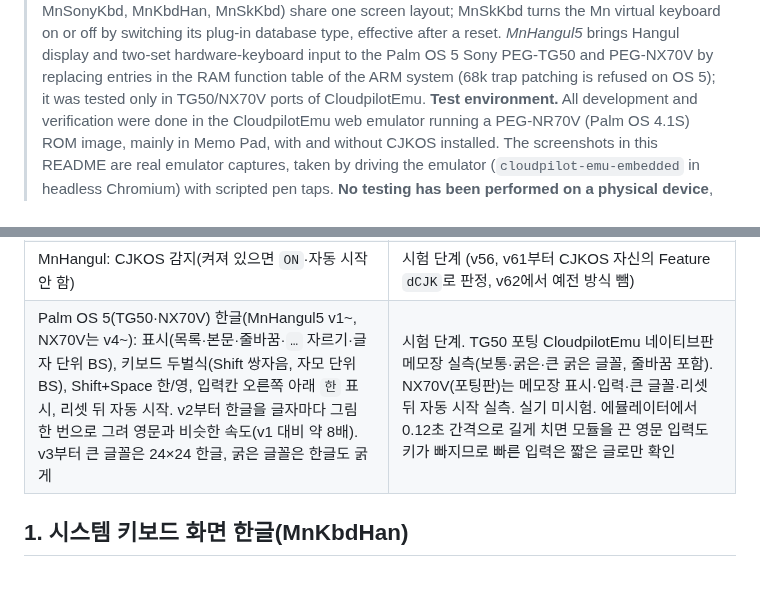
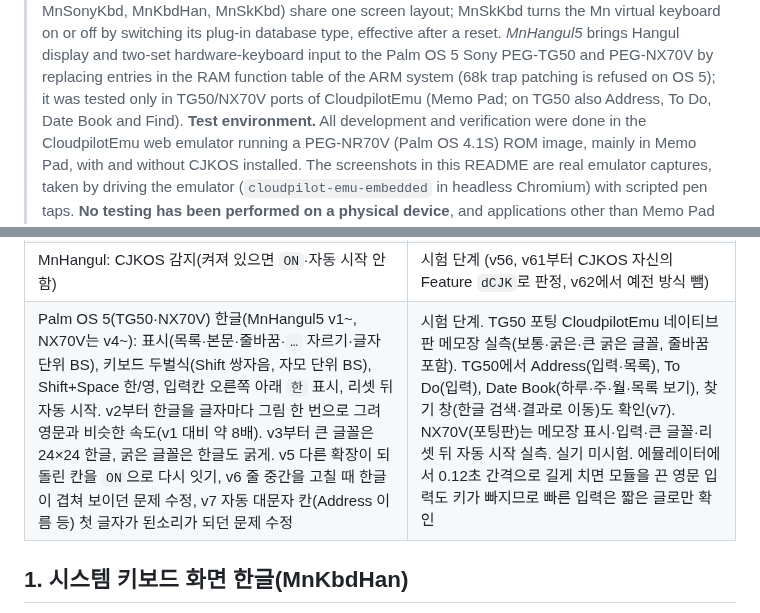
Before and after one commit to muns5965/clie-hangul-keyboard, a Markdown page: README.md, 2 parts joined by grey strips. Rendered like a GitHub page; blank space fills up the shorter version.

Commit message:
README: MnHangul5 v5–v7 and apps tested on TG50
Co-Authored-By: Claude Opus 5.5 <noreply@anthropic.com>
Claude-Session: https://claude.ai/code/session_0111EUgHmukks2KoNHTb7Lqc

```diff
--- a/README.md
+++ b/README.md
@@ -20,7 +20,7 @@
 > database type, effective after a reset.
 > *MnHangul5* brings Hangul display and two-set hardware-keyboard input to the Palm OS 5 Sony PEG-TG50 and PEG-NX70V
 > by replacing entries in the RAM function table of the ARM system (68k trap patching is refused on OS 5);
-> it was tested only in TG50/NX70V ports of CloudpilotEmu.
+> it was tested only in TG50/NX70V ports of CloudpilotEmu (Memo Pad; on TG50 also Address, To Do, Date Book and Find).
 > **Test environment.** All development and verification were done in the CloudpilotEmu web emulator
 > running a PEG-NR70V (Palm OS 4.1S) ROM image, mainly in Memo Pad, with and without CJKOS installed.
 > The screenshots in this README are real emulator captures, taken by driving the emulator
@@ -155,7 +155,7 @@ OS 5 그림(MnHangul5 v2)만 TG50 포팅 CloudpilotEmu 네이티브판(PEG-TG50,
 | 한글 표시(MnHangul): 조합형 글꼴(12·16·24, 24는 추가 글꼴), 글자 경계(글자 단위 BS·커서), 폭·줄바꿈 | 시험 단계. CJKOS 없이 메모장 실측. 리셋 없이 `ON`, 리셋 뒤 자동 시작 |
 | MnHangul: 다른 기종 — T600C(영문 Palm OS 4.1)에서 표시·글자 단위 BS·줄바꿈 정상. N710C(영문 Palm OS 4.1, 고해상도)에서 MnHangul v69 + MnKbdHan v16 입력 시험 9개·0.1초 간격 48키 통과. 입력은 MnKbdHan(시스템 키보드 화면 두벌식, 진단 판 v9)으로 조합 입력 확인. OS 3.5·일본어(Shift-JIS) 기종은 켜지 않음(v68) | CloudpilotEmu 실측 |
 | MnHangul: CJKOS 감지(켜져 있으면 `ON`·자동 시작 안 함) | 시험 단계 (v56, v61부터 CJKOS 자신의 Feature `dCJK`로 판정, v62에서 예전 방식 뺌) |
-| Palm OS 5(TG50·NX70V) 한글(MnHangul5 v1~, NX70V는 v4~): 표시(목록·본문·줄바꿈·`…` 자르기·글자 단위 BS), 키보드 두벌식(Shift 쌍자음, 자모 단위 BS), Shift+Space 한/영, 입력칸 오른쪽 아래 `한` 표시, 리셋 뒤 자동 시작. v2부터 한글을 글자마다 그림 한 번으로 그려 영문과 비슷한 속도(v1 대비 약 8배). v3부터 큰 글꼴은 24×24 한글, 굵은 글꼴은 한글도 굵게 | 시험 단계. TG50 포팅 CloudpilotEmu 네이티브판 메모장 실측(보통·굵은·큰 굵은 글꼴, 줄바꿈 포함). NX70V(포팅판)는 메모장 표시·입력·큰 글꼴·리셋 뒤 자동 시작 실측. 실기 미시험. 에뮬레이터에서 0.12초 간격으로 길게 치면 모듈을 끈 영문 입력도 키가 빠지므로 빠른 입력은 짧은 글로만 확인 |
+| Palm OS 5(TG50·NX70V) 한글(MnHangul5 v1~, NX70V는 v4~): 표시(목록·본문·줄바꿈·`…` 자르기·글자 단위 BS), 키보드 두벌식(Shift 쌍자음, 자모 단위 BS), Shift+Space 한/영, 입력칸 오른쪽 아래 `한` 표시, 리셋 뒤 자동 시작. v2부터 한글을 글자마다 그림 한 번으로 그려 영문과 비슷한 속도(v1 대비 약 8배). v3부터 큰 글꼴은 24×24 한글, 굵은 글꼴은 한글도 굵게. v5 다른 확장이 되돌린 칸을 `ON`으로 다시 잇기, v6 줄 중간을 고칠 때 한글이 겹쳐 보이던 문제 수정, v7 자동 대문자 칸(Address 이름 등) 첫 글자가 된소리가 되던 문제 수정 | 시험 단계. TG50 포팅 CloudpilotEmu 네이티브판 메모장 실측(보통·굵은·큰 굵은 글꼴, 줄바꿈 포함). TG50에서 Address(입력·목록), To Do(입력), Date Book(하루·주·월·목록 보기), 찾기 창(한글 검색·결과로 이동)도 확인(v7). NX70V(포팅판)는 메모장 표시·입력·큰 글꼴·리셋 뒤 자동 시작 실측. 실기 미시험. 에뮬레이터에서 0.12초 간격으로 길게 치면 모듈을 끈 영문 입력도 키가 빠지므로 빠른 입력은 짧은 글로만 확인 |
 
 ## 1. 시스템 키보드 화면 한글(MnKbdHan)
 
```
